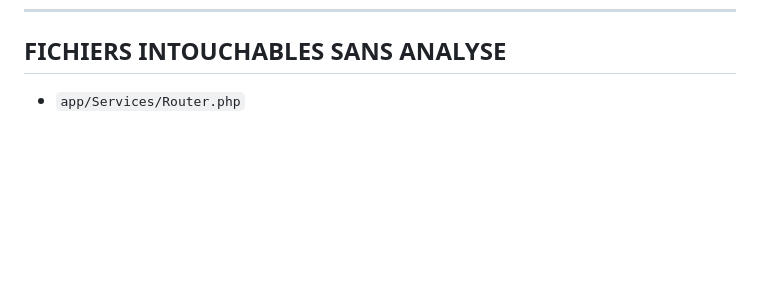
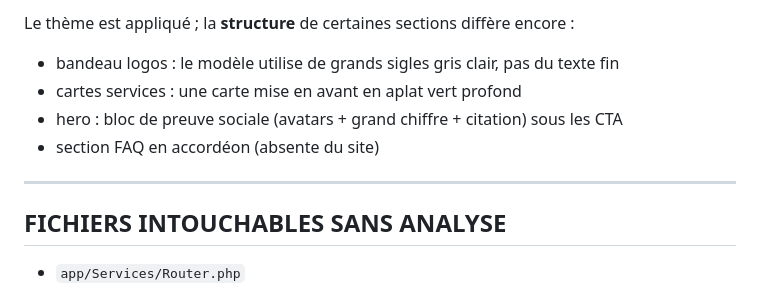
Before and after one commit to KODEX-cloud/Digitalium, a Markdown page: PROJECT_STATE.md, the part around one of its changes. GitHub-like rendering; blank space fills up the shorter version.

Commit message:
docs: PROJECT_STATE — thème v3 fintech vert profond (Règle #6)
Co-Authored-By: Claude Opus 5 <noreply@anthropic.com>

```diff
--- a/PROJECT_STATE.md
+++ b/PROJECT_STATE.md
@@ -360,3 +425,11 @@ hero               : padding 116px 0 84px 0 · min-height 0
+Le thème est appliqué ; la **structure** de certaines sections diffère encore :
+- bandeau logos : le modèle utilise de grands sigles gris clair, pas du texte fin
+- cartes services : une carte mise en avant en aplat vert profond
+- hero : bloc de preuve sociale (avatars + grand chiffre + citation) sous les CTA
+- section FAQ en accordéon (absente du site)
+
+---
+
 ## FICHIERS INTOUCHABLES SANS ANALYSE
 
 - `app/Services/Router.php`
```
Also changed, not shown: other parts of PROJECT_STATE.md (+65 -0 lines).
